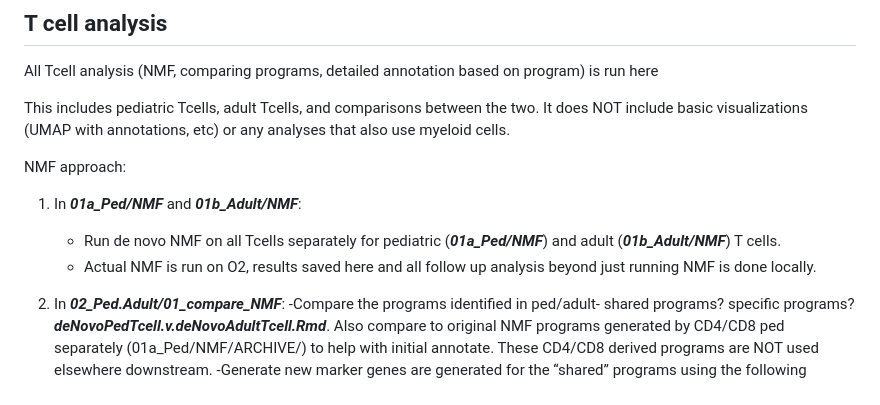
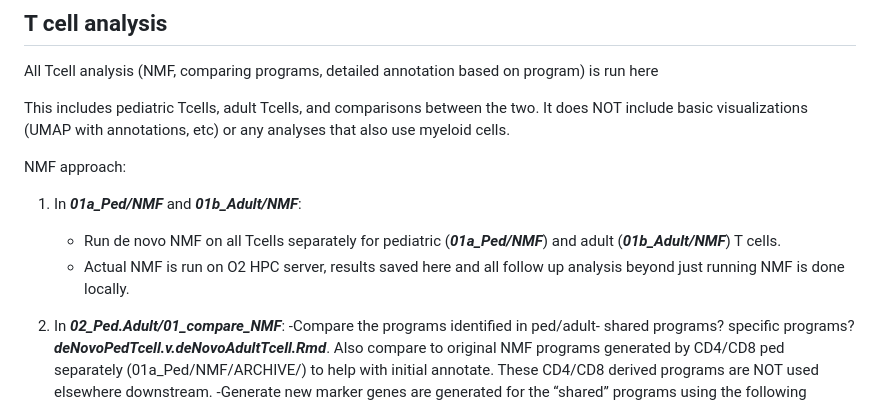
Before and after one commit to FilbinLab/Pedi_Immune, a Markdown page: ImmuneCellAnalysis/02a_Tcells/README.md, the part around the change. GitHub-like rendering.

```diff
--- a/ImmuneCellAnalysis/02a_Tcells/README.md
+++ b/ImmuneCellAnalysis/02a_Tcells/README.md
@@ -8,7 +8,7 @@ NMF approach:
 
 1. In ***01a_Ped/NMF*** and ***01b_Adult/NMF***:
 	- Run de novo NMF on all Tcells separately for pediatric (***01a_Ped/NMF***) and adult (***01b_Adult/NMF***) T cells.
-	- Actual NMF is run on O2, results saved here and all follow up analysis beyond just running NMF is done locally.
+	- Actual NMF is run on O2 HPC server, results saved here and all follow up analysis beyond just running NMF is done locally.
 
 2. In ***02_Ped.Adult/01_compare_NMF***:
 	-Compare the programs identified in ped/adult- shared programs? specific programs? ***deNovoPedTcell.v.deNovoAdultTcell.Rmd***. Also compare to original NMF programs generated by CD4/CD8 ped separately (01a_Ped/NMF/ARCHIVE/) to help with initial annotate. These CD4/CD8 derived programs are NOT used elsewhere downstream.
```
